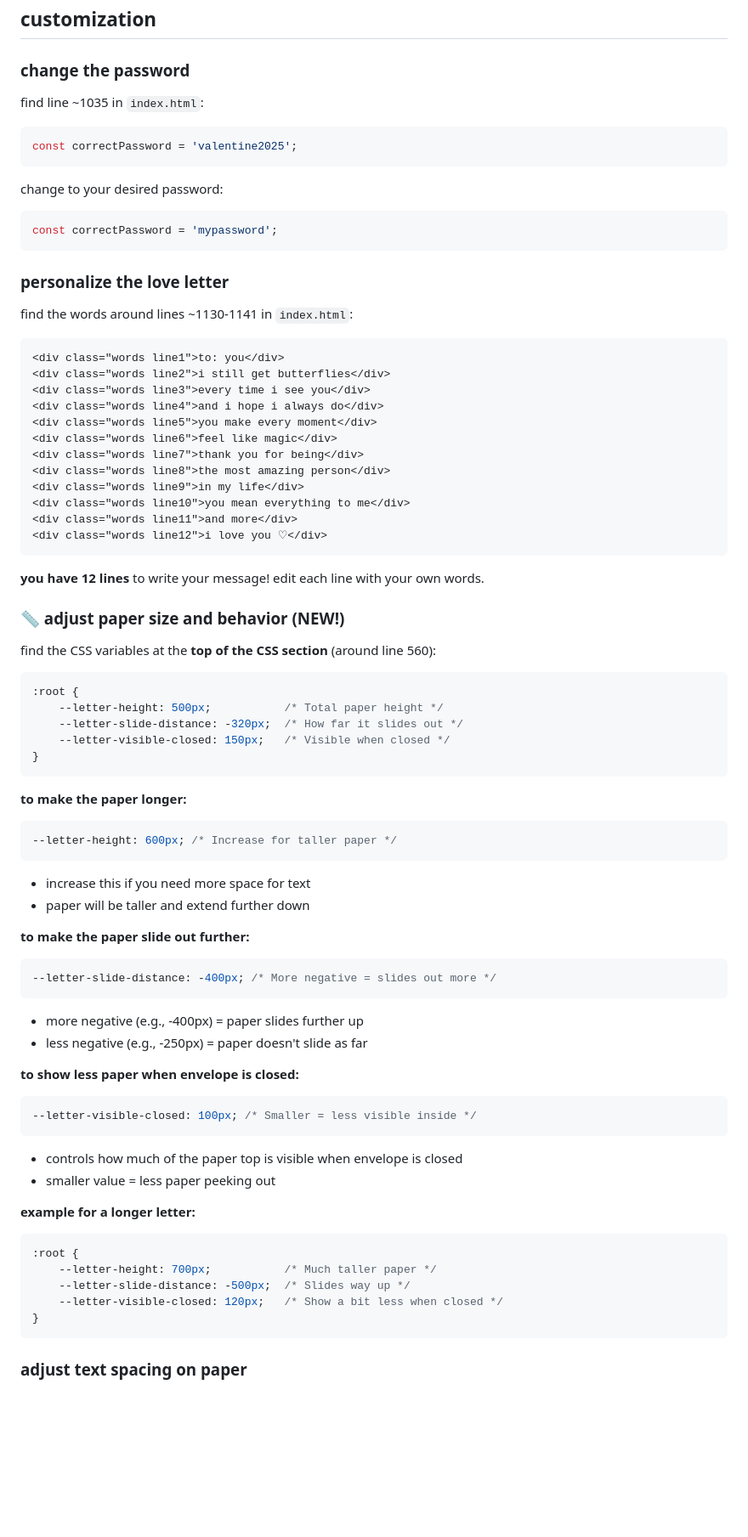
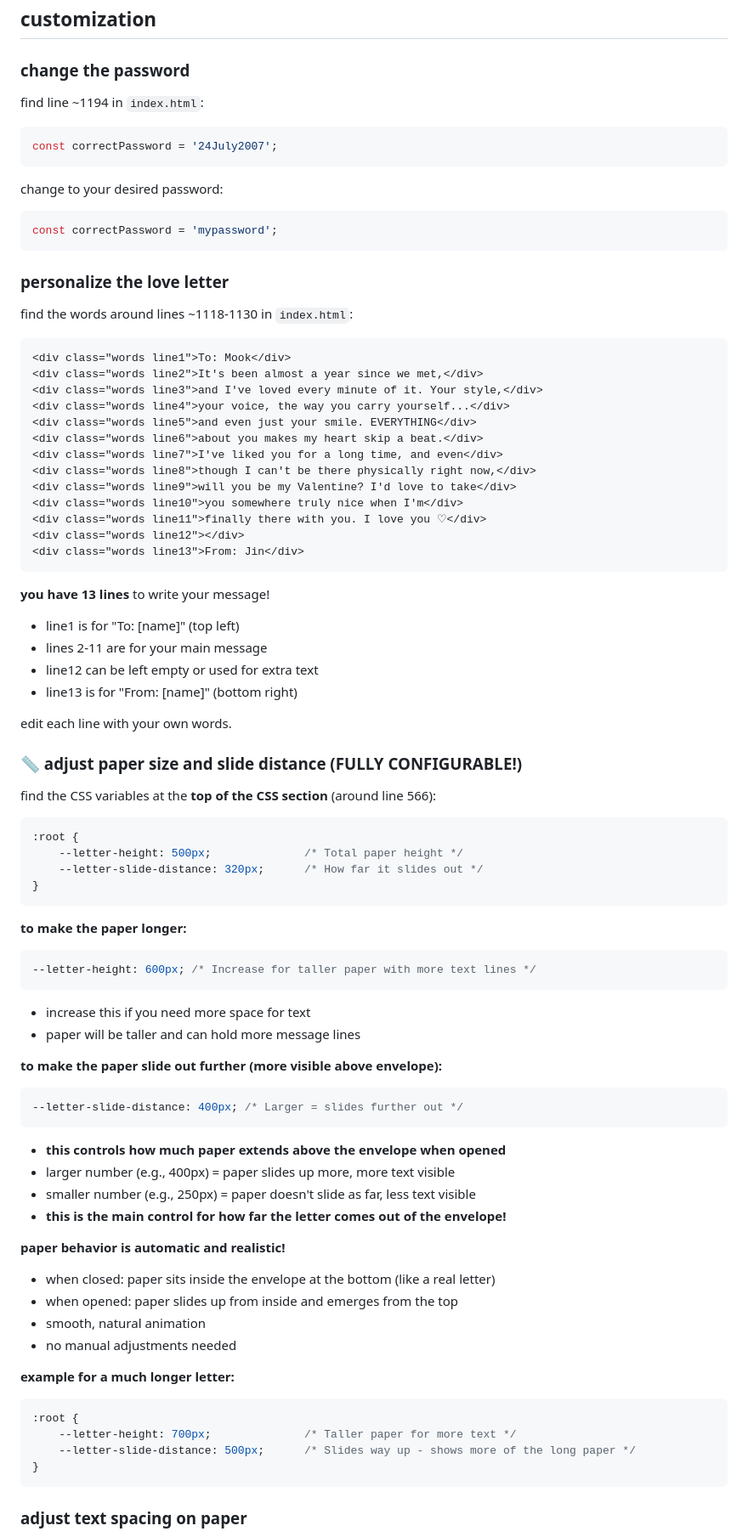
Before and after one commit to Jinhngong/vdaywebsite, a Markdown page: readme.md, the part around one of its changes. Shown at 85% size. Rendered like a GitHub page; blank space fills up the shorter version.

````diff
--- a/readme.md
+++ b/readme.md
@@ -49,9 +49,9 @@ valentine-website/
 ## customization
 
 ### change the password
-find line ~1035 in `index.html`:
+find line ~1194 in `index.html`:
 ```javascript
-const correctPassword = 'valentine2025';
+const correctPassword = '24July2007';
 ```
 change to your desired password:
 ```javascript
@@ -59,63 +59,69 @@ const correctPassword = 'mypassword';
 ```
 
 ### personalize the love letter
-find the words around lines ~1130-1141 in `index.html`:
+find the words around lines ~1118-1130 in `index.html`:
 ```html
-<div class="words line1">to: you</div>
-<div class="words line2">i still get butterflies</div>
-<div class="words line3">every time i see you</div>
-<div class="words line4">and i hope i always do</div>
-<div class="words line5">you make every moment</div>
-<div class="words line6">feel like magic</div>
-<div class="words line7">thank you for being</div>
-<div class="words line8">the most amazing person</div>
-<div class="words line9">in my life</div>
-<div class="words line10">you mean everything to me</div>
-<div class="words line11">and more</div>
-<div class="words line12">i love you ♡</div>
+<div class="words line1">To: Mook</div>
+<div class="words line2">It's been almost a year since we met,</div>
+<div class="words line3">and I've loved every minute of it. Your style,</div>
+<div class="words line4">your voice, the way you carry yourself...</div>
+<div class="words line5">and even just your smile. EVERYTHING</div>
+<div class="words line6">about you makes my heart skip a beat.</div>
+<div class="words line7">I've liked you for a long time, and even</div>
+<div class="words line8">though I can't be there physically right now,</div>
+<div class="words line9">will you be my Valentine? I'd love to take</div>
+<div class="words line10">you somewhere truly nice when I'm</div>
+<div class="words line11">finally there with you. I love you ♡</div>
+<div class="words line12"></div>
+<div class="words line13">From: Jin</div>
 ```
 
-**you have 12 lines** to write your message! edit each line with your own words.
+**you have 13 lines** to write your message!
+- line1 is for "To: [name]" (top left)
+- lines 2-11 are for your main message
+- line12 can be left empty or used for extra text
+- line13 is for "From: [name]" (bottom right)
 
-### 📏 adjust paper size and behavior (NEW!)
+edit each line with your own words.
 
-find the CSS variables at the **top of the CSS section** (around line 560):
+### 📏 adjust paper size and slide distance (FULLY CONFIGURABLE!)
+
+find the CSS variables at the **top of the CSS section** (around line 566):
 
 ```css
 :root {
-    --letter-height: 500px;           /* Total paper height */
-    --letter-slide-distance: -320px;  /* How far it slides out */
-    --letter-visible-closed: 150px;   /* Visible when closed */
+    --letter-height: 500px;              /* Total paper height */
+    --letter-slide-distance: 320px;      /* How far it slides out */
 }
 ```
 
 **to make the paper longer:**
 ```css
---letter-height: 600px; /* Increase for taller paper */
+--letter-height: 600px; /* Increase for taller paper with more text lines */
 ```
 - increase this if you need more space for text
-- paper will be taller and extend further down
+- paper will be taller and can hold more message lines
 
-**to make the paper slide out further:**
+**to make the paper slide out further (more visible above envelope):**
 ```css
---letter-slide-distance: -400px; /* More negative = slides out more */
+--letter-slide-distance: 400px; /* Larger = slides further out */
 ```
-- more negative (e.g., -400px) = paper slides further up
-- less negative (e.g., -250px) = paper doesn't slide as far
+- **this controls how much paper extends above the envelope when opened**
+- larger number (e.g., 400px) = paper slides up more, more text visible
+- smaller number (e.g., 250px) = paper doesn't slide as far, less text visible
+- **this is the main control for how far the letter comes out of the envelope!**
 
-**to show less paper when envelope is closed:**
-```css
---letter-visible-closed: 100px; /* Smaller = less visible inside */
-```
-- controls how much of the paper top is visible when envelope is closed
-- smaller value = less paper peeking out
+**paper behavior is automatic and realistic!**
+- when closed: paper sits inside the envelope at the bottom (like a real letter)
+- when opened: paper slides up from inside and emerges from the top
+- smooth, natural animation
+- no manual adjustments needed
 
-**example for a longer letter:**
+**example for a much longer letter:**
 ```css
 :root {
-    --letter-height: 700px;           /* Much taller paper */
-    --letter-slide-distance: -500px;  /* Slides way up */
-    --letter-visible-closed: 120px;   /* Show a bit less when closed */
+    --letter-height: 700px;              /* Taller paper for more text */
+    --letter-slide-distance: 500px;      /* Slides way up - shows more of the long paper */
 }
 ```
 
````
Also changed, not shown: other parts of readme.md (+38 -20 lines).
